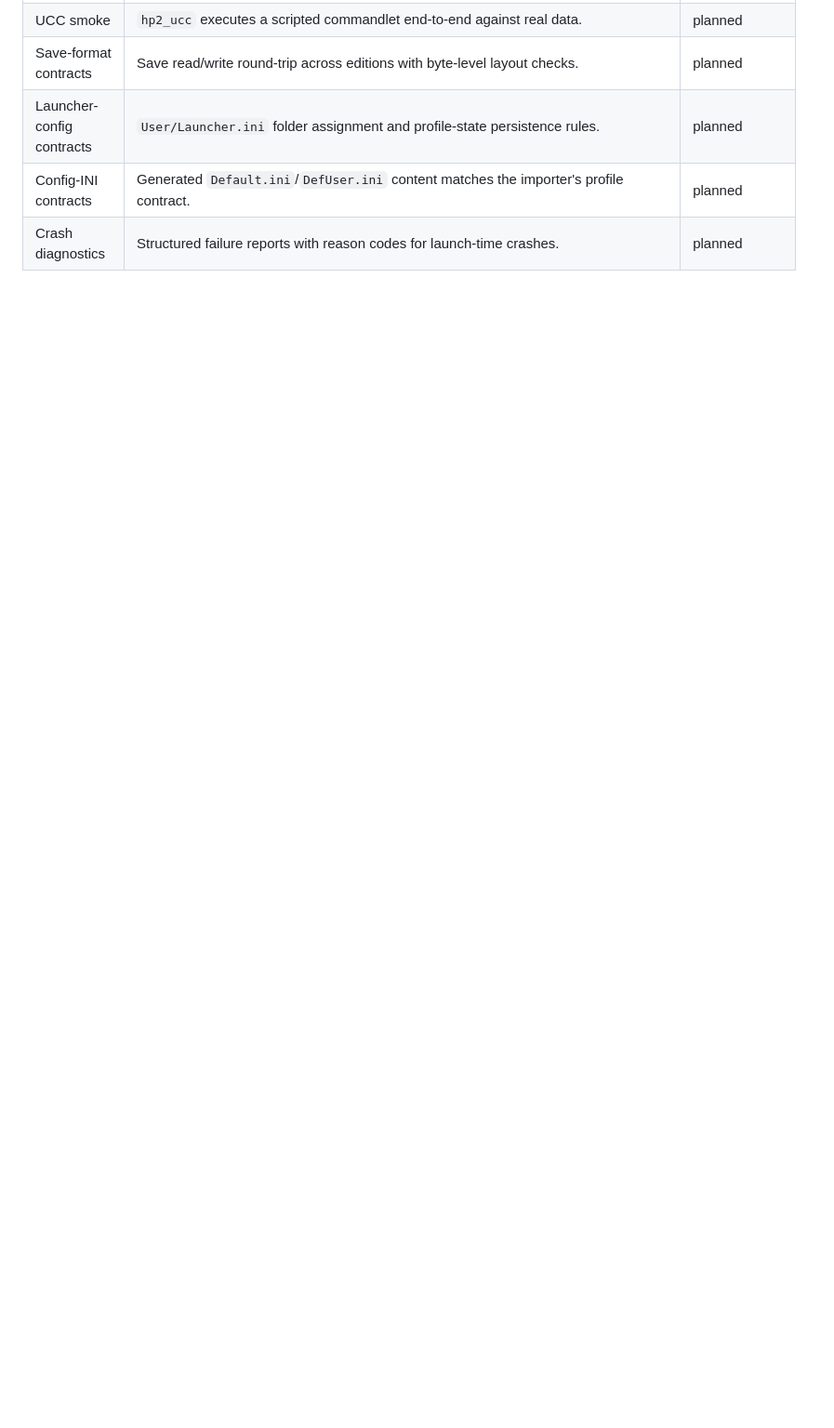
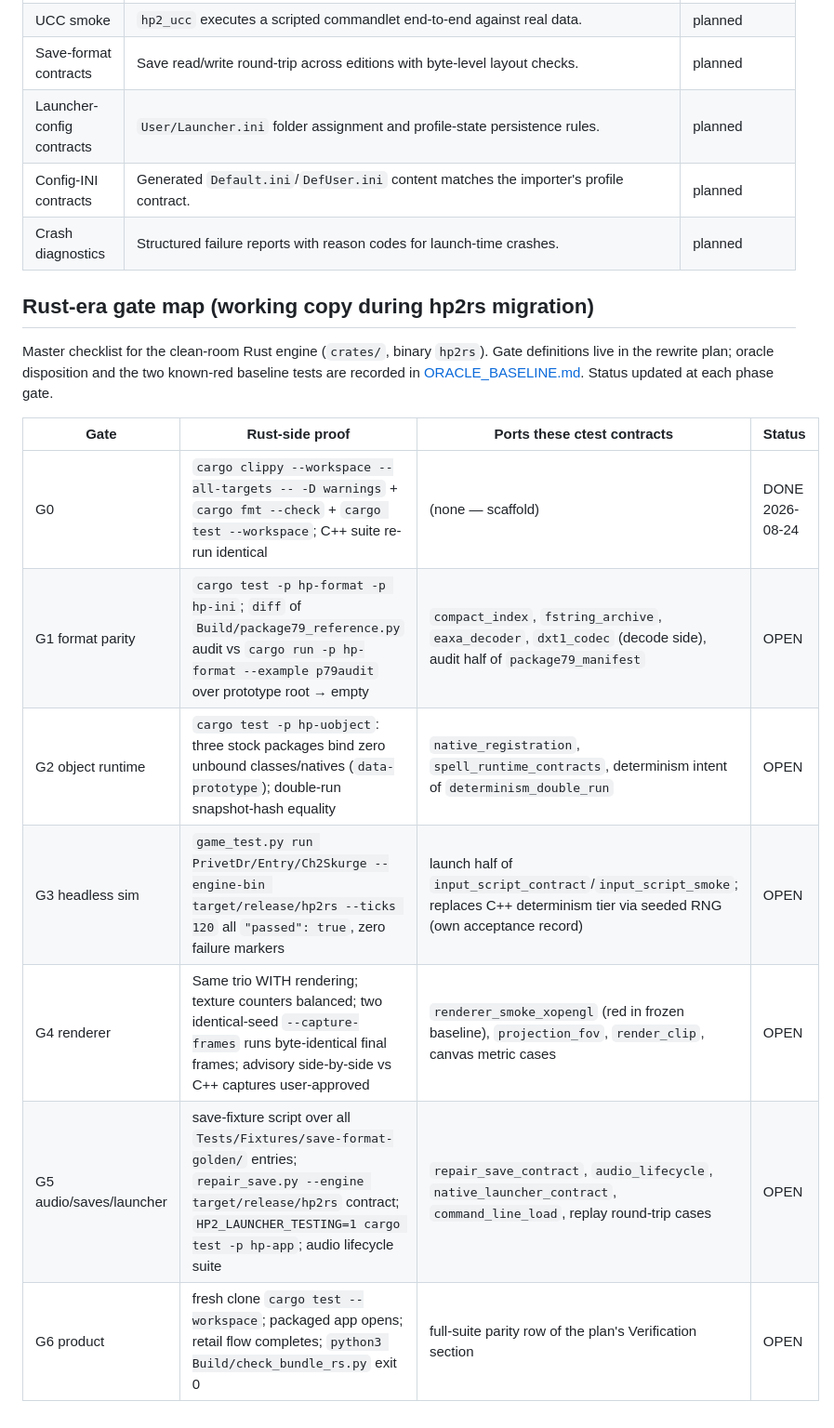
Before and after one commit to cefege/harry-potter-2-chamber-of-secrets-pc, a Markdown page: Docs/BEHAVIOR_MATRIX.md, the part around the change. Shown at 93% size. GitHub-like rendering; blank space fills up the shorter version.

Commit message:
phase1: add rust-era gate map to behavior matrix

```diff
--- a/Docs/BEHAVIOR_MATRIX.md
+++ b/Docs/BEHAVIOR_MATRIX.md
@@ -57,3 +57,20 @@ will gain a row above when its test registers.
 | Launcher-config contracts | `User/Launcher.ini` folder assignment and profile-state persistence rules. | planned |
 | Config-INI contracts | Generated `Default.ini`/`DefUser.ini` content matches the importer's profile contract. | planned |
 | Crash diagnostics | Structured failure reports with reason codes for launch-time crashes. | planned |
+
+## Rust-era gate map (working copy during hp2rs migration)
+
+Master checklist for the clean-room Rust engine (`crates/`, binary
+`hp2rs`). Gate definitions live in the rewrite plan; oracle disposition and
+the two known-red baseline tests are recorded in
+[ORACLE_BASELINE.md](ORACLE_BASELINE.md). Status updated at each phase gate.
+
+| Gate | Rust-side proof | Ports these ctest contracts | Status |
+| --- | --- | --- | --- |
+| G0 | `cargo clippy --workspace --all-targets -- -D warnings` + `cargo fmt --check` + `cargo test --workspace`; C++ suite re-run identical | (none — scaffold) | DONE 2026-08-24 |
+| G1 format parity | `cargo test -p hp-format -p hp-ini`; `diff` of `Build/package79_reference.py` audit vs `cargo run -p hp-format --example p79audit` over prototype root → empty | `compact_index`, `fstring_archive`, `eaxa_decoder`, `dxt1_codec` (decode side), audit half of `package79_manifest` | OPEN |
+| G2 object runtime | `cargo test -p hp-uobject`: three stock packages bind zero unbound classes/natives (`data-prototype`); double-run snapshot-hash equality | `native_registration`, `spell_runtime_contracts`, determinism intent of `determinism_double_run` | OPEN |
+| G3 headless sim | `game_test.py run PrivetDr/Entry/Ch2Skurge --engine-bin target/release/hp2rs --ticks 120` all `"passed": true`, zero failure markers | launch half of `input_script_contract`/`input_script_smoke`; replaces C++ determinism tier via seeded RNG (own acceptance record) | OPEN |
+| G4 renderer | Same trio WITH rendering; texture counters balanced; two identical-seed `--capture-frames` runs byte-identical final frames; advisory side-by-side vs C++ captures user-approved | `renderer_smoke_xopengl` (red in frozen baseline), `projection_fov`, `render_clip`, canvas metric cases | OPEN |
+| G5 audio/saves/launcher | save-fixture script over all `Tests/Fixtures/save-format-golden/` entries; `repair_save.py --engine target/release/hp2rs` contract; `HP2_LAUNCHER_TESTING=1 cargo test -p hp-app`; audio lifecycle suite | `repair_save_contract`, `audio_lifecycle`, `native_launcher_contract`, `command_line_load`, replay round-trip cases | OPEN |
+| G6 product | fresh clone `cargo test --workspace`; packaged app opens; retail flow completes; `python3 Build/check_bundle_rs.py` exit 0 | full-suite parity row of the plan's Verification section | OPEN |
```
